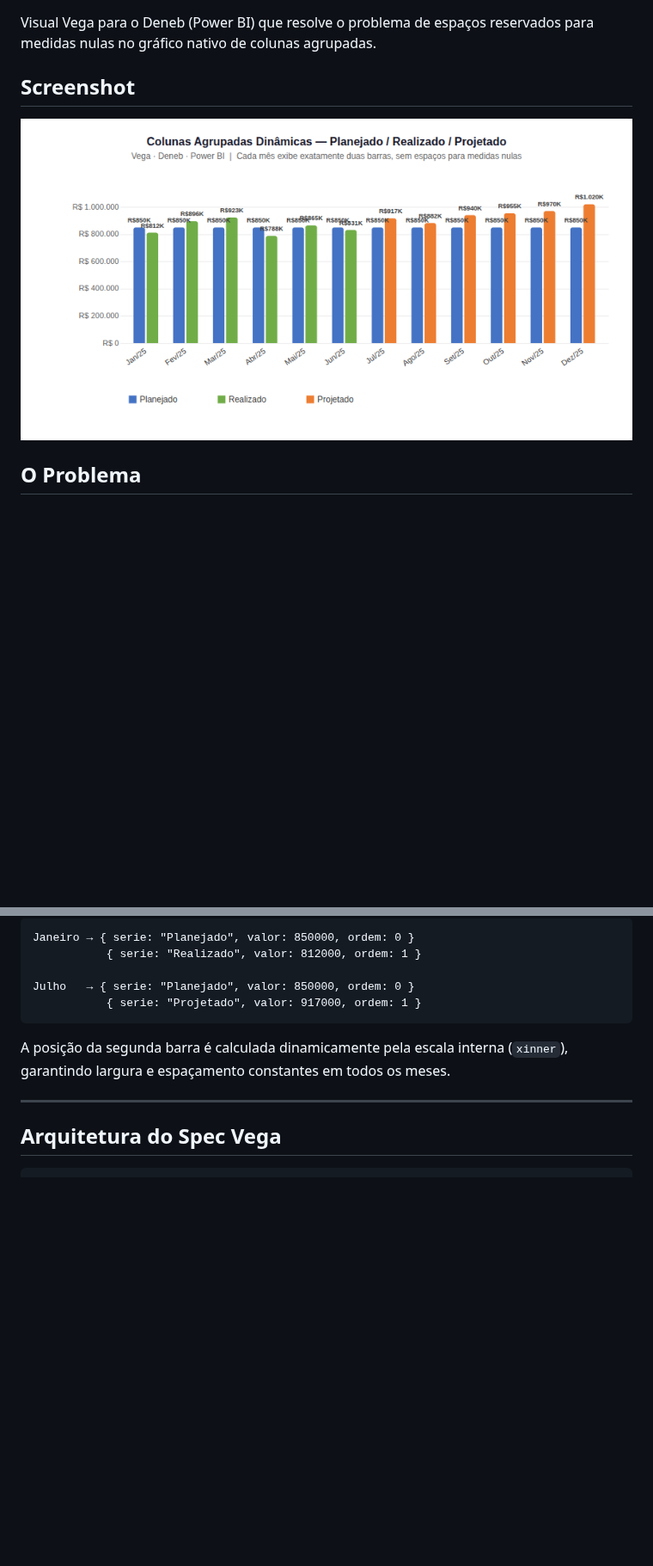
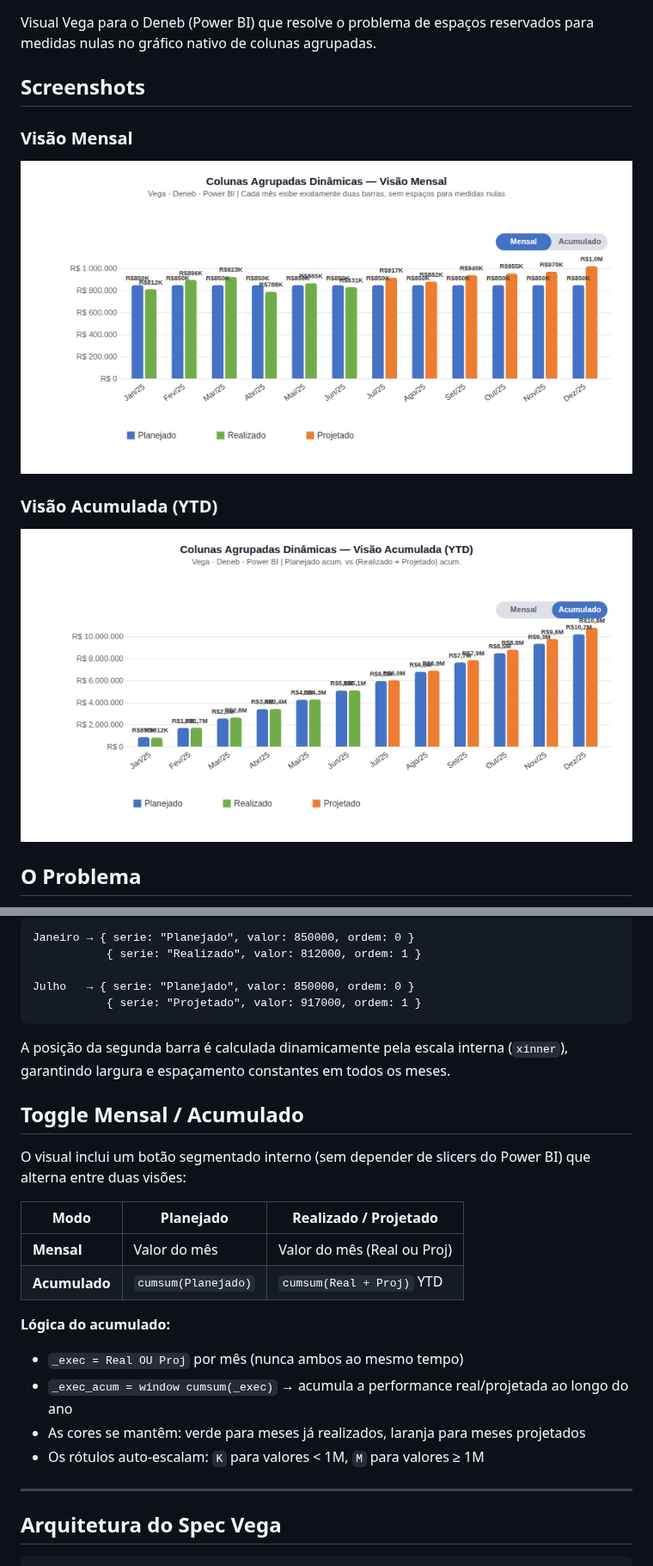
Before and after one commit to franbittencourt/bar_chart_deneb, a Markdown page: README.md, 2 parts joined by grey strips. Shown at 86% size. GitHub-like rendering; pictures changed too: preview/screenshot.png, preview/screenshot_acumulado.png (added); blank space fills up the shorter version.

````diff
--- a/README.md
+++ b/README.md
@@ -2,9 +2,13 @@
 
 Visual Vega para o Deneb (Power BI) que resolve o problema de espaços reservados para medidas nulas no gráfico nativo de colunas agrupadas.
 
-## Screenshot
+## Screenshots
 
-![Gráfico de Colunas Agrupadas Dinâmicas](preview/screenshot.png)
+### Visão Mensal
+![Visão Mensal](preview/screenshot.png)
+
+### Visão Acumulada (YTD)
+![Visão Acumulada](preview/screenshot_acumulado.png)
 
 ## O Problema
 
@@ -28,6 +32,21 @@ Julho   → { serie: "Planejado", valor: 850000, ordem: 0 }
 ```
 
 A posição da segunda barra é calculada dinamicamente pela escala interna (`xinner`), garantindo largura e espaçamento constantes em todos os meses.
+
+## Toggle Mensal / Acumulado
+
+O visual inclui um botão segmentado interno (sem depender de slicers do Power BI) que alterna entre duas visões:
+
+| Modo | Planejado | Realizado / Projetado |
+|---|---|---|
+| **Mensal** | Valor do mês | Valor do mês (Real ou Proj) |
+| **Acumulado** | `cumsum(Planejado)` | `cumsum(Real + Proj)` YTD |
+
+**Lógica do acumulado:**
+- `_exec = Real OU Proj` por mês (nunca ambos ao mesmo tempo)
+- `_exec_acum = window cumsum(_exec)` → acumula a performance real/projetada ao longo do ano
+- As cores se mantêm: verde para meses já realizados, laranja para meses projetados
+- Os rótulos auto-escalam: `K` para valores < 1M, `M` para valores ≥ 1M
 
 ---
 
````
Also changed, not shown: other parts of README.md (+1 -0 lines), 3 other files.
